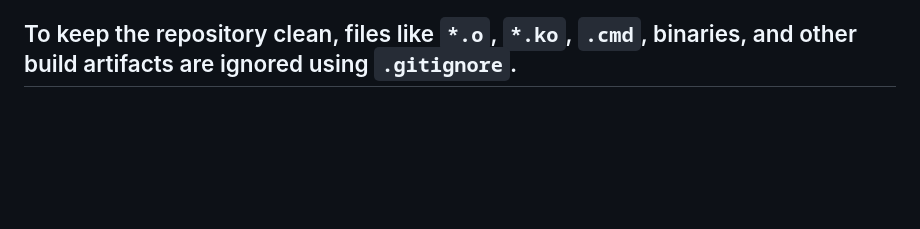
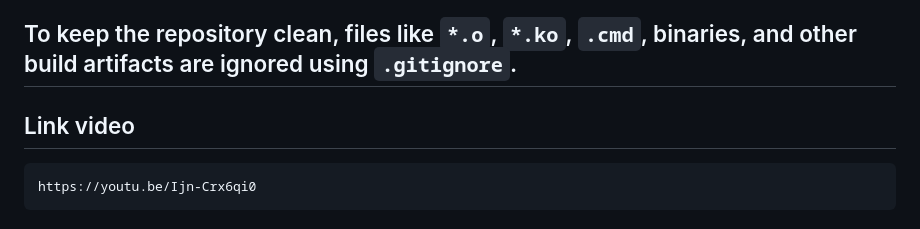
Before and after one commit to XuanPhuong-Le/bmp180_driver, a Markdown page: README.md, the part around the change. GitHub-like rendering; blank space fills up the shorter version.

````diff
--- a/README.md
+++ b/README.md
@@ -191,3 +191,8 @@ Pressure: 1005.52 hPa
 
 
 ## To keep the repository clean, files like `*.o`, `*.ko`, `.cmd`, binaries, and other build artifacts are ignored using `.gitignore`.
+
+## Link video
+```
+https://youtu.be/Ijn-Crx6qi0
+```
````
